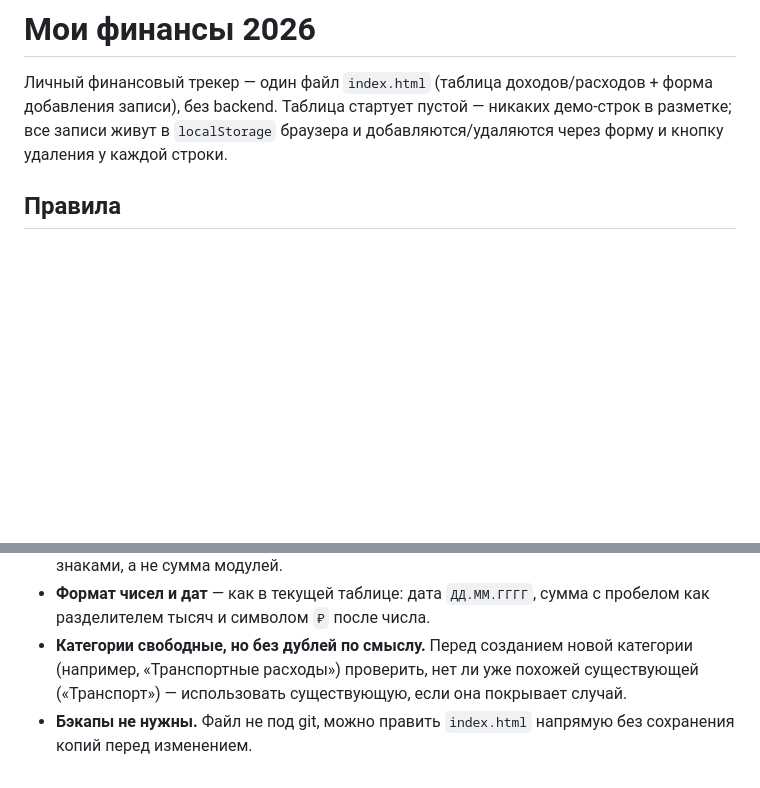
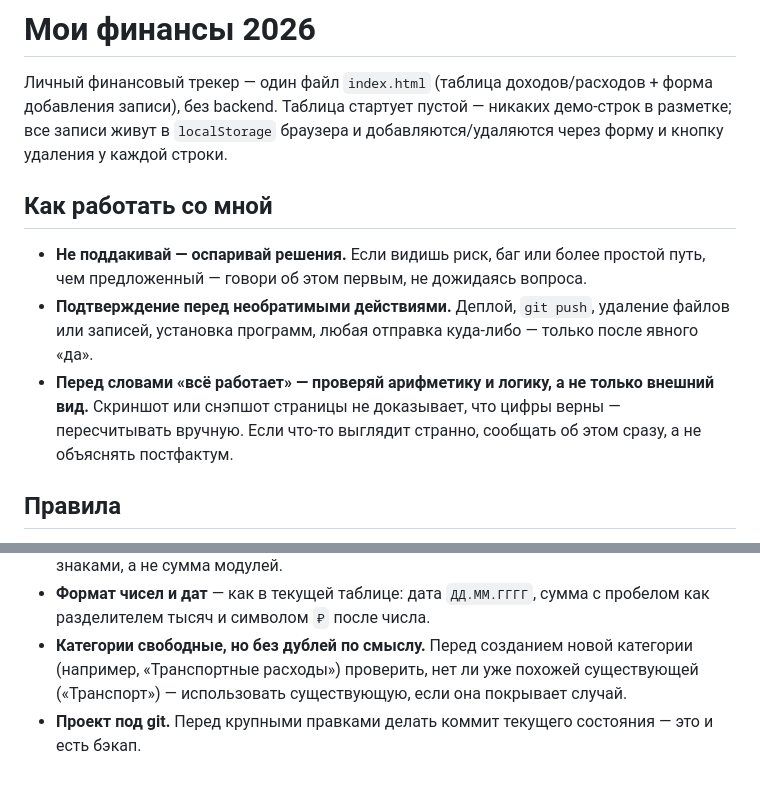
Before and after one commit to ArmenVK/finance-tracker-2026, a Markdown page: CLAUDE.md, 2 parts joined by grey strips. Drawn GitHub-style; blank space fills up the shorter version.

Commit message:
Добавить правила взаимодействия и обновить пункт про бэкапы
Зафиксированы правила: оспаривать решения, а не поддакивать;
спрашивать подтверждение перед необратимыми действиями; проверять
арифметику перед заявлением "всё работает". Пункт про отсутствие
бэкапов исправлен — проект теперь под git, бэкап = коммит.

Co-Authored-By: Claude Sonnet 5 <noreply@anthropic.com>

```diff
--- a/CLAUDE.md
+++ b/CLAUDE.md
@@ -1,6 +1,12 @@
 # Мои финансы 2026
 
 Личный финансовый трекер — один файл `index.html` (таблица доходов/расходов + форма добавления записи), без backend. Таблица стартует пустой — никаких демо-строк в разметке; все записи живут в `localStorage` браузера и добавляются/удаляются через форму и кнопку удаления у каждой строки.
+
+## Как работать со мной
+
+- **Не поддакивай — оспаривай решения.** Если видишь риск, баг или более простой путь, чем предложенный — говори об этом первым, не дожидаясь вопроса.
+- **Подтверждение перед необратимыми действиями.** Деплой, `git push`, удаление файлов или записей, установка программ, любая отправка куда-либо — только после явного «да».
+- **Перед словами «всё работает» — проверяй арифметику и логику, а не только внешний вид.** Скриншот или снэпшот страницы не доказывает, что цифры верны — пересчитывать вручную. Если что-то выглядит странно, сообщать об этом сразу, а не объяснять постфактум.
 
 ## Правила
 
@@ -11,4 +17,4 @@
 - **Доходы и расходы различаются знаком.** Перед суммой: `+` для дохода, `−` для расхода (например, `-4 250 ₽`, `+120 000 ₽`). Итог в `tfoot` — алгебраическая сумма всех строк с их знаками, а не сумма модулей.
 - **Формат чисел и дат** — как в текущей таблице: дата `ДД.ММ.ГГГГ`, сумма с пробелом как разделителем тысяч и символом `₽` после числа.
 - **Категории свободные, но без дублей по смыслу.** Перед созданием новой категории (например, «Транспортные расходы») проверить, нет ли уже похожей существующей («Транспорт») — использовать существующую, если она покрывает случай.
-- **Бэкапы не нужны.** Файл не под git, можно править `index.html` напрямую без сохранения копий перед изменением.
+- **Проект под git.** Перед крупными правками делать коммит текущего состояния — это и есть бэкап.
```
